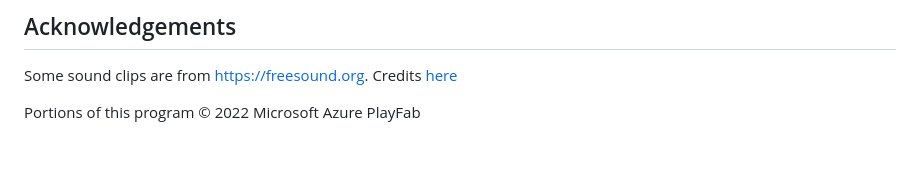
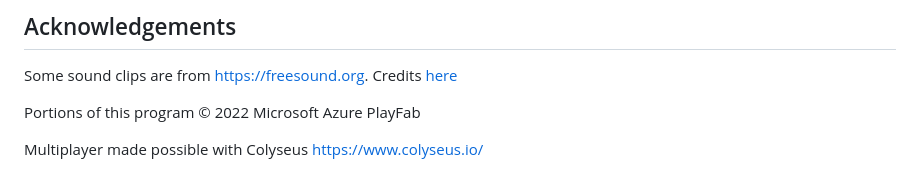
Before and after one commit to decentraland-scenes/decentrally, a Markdown page: README.md, the part around the change. Drawn GitHub-style; blank space fills up the shorter version.

Commit message:
update Acknowledgements

```diff
--- a/README.md
+++ b/README.md
@@ -220,3 +220,5 @@ This scene is protected with a standard Apache 2 licence. See the terms and cond
 Some sound clips are from [https://freesound.org](https://freesound.org).   Credits [here](/sounds/sound-credits.md)
 
 Portions of this program © 2022 Microsoft Azure PlayFab
+
+Multiplayer made possible with Colyseus [https://www.colyseus.io/](https://www.colyseus.io/)
```
